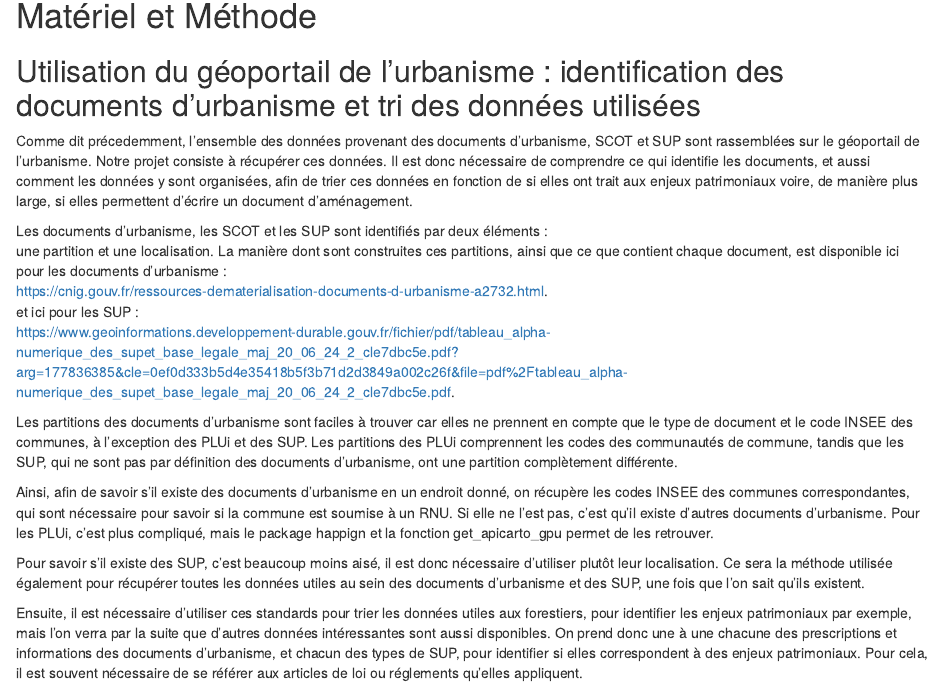
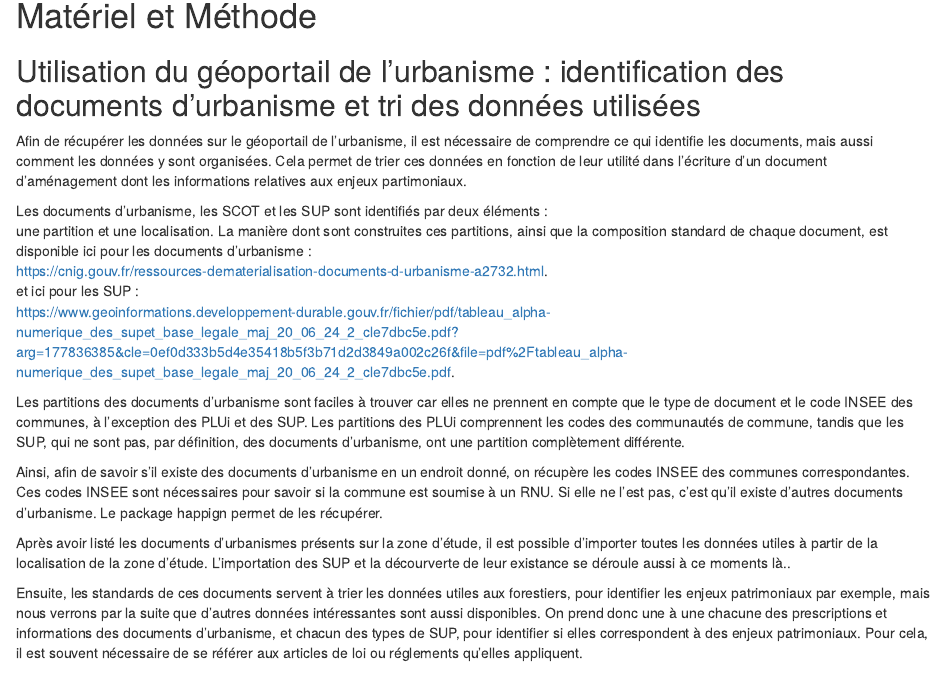
Before and after one commit to Sylv1-G/Module-R-Projet-3, an R Markdown document (rapport-enjeux-patrimoniaux.rmd): the page in a window 1100 px wide, from 2490 px down. Rendered offline with R 4.5, knitr and Pandoc, with nearby package versions; some code elsewhere in the file could not run offline.

Commit message:
Mise a jour methodo

```diff
--- a/rapport-enjeux-patrimoniaux.rmd
+++ b/rapport-enjeux-patrimoniaux.rmd
@@ -54,18 +54,13 @@ La nécessité de s'intéresser aux enjeux patrimoniaux pousse à automatiser l'
 
 ## Utilisation du géoportail de l'urbanisme : identification des documents d'urbanisme et tri des données utilisées
 
-Comme dit précedemment, l'ensemble des données provenant des documents
-d'urbanisme, SCOT et SUP sont rassemblées sur le géoportail de l'urbanisme.
-Notre projet consiste à récupérer ces données. Il est donc nécessaire
-de comprendre ce qui identifie les documents, et aussi comment les données y
-sont organisées, afin de trier ces données en fonction de si elles ont trait aux
-enjeux patrimoniaux voire, de manière plus large, si elles permettent d'écrire
-un document d'aménagement.
+Afin de récupérer les données sur le géoportail de l'urbanisme, il est nécessaire
+de comprendre ce qui identifie les documents, mais aussi comment les données y
+sont organisées. Cela permet de trier ces données en fonction de leur utilité dans l'écriture d'un document d'aménagement dont les informations relatives aux enjeux partimoniaux.
 
 Les documents d'urbanisme, les SCOT et les SUP sont identifiés par deux éléments :
 une partition et une localisation.
-La manière dont sont construites ces partitions, ainsi que ce que
-contient chaque document, est disponible ici pour les documents d'urbanisme :
+La manière dont sont construites ces partitions, ainsi que la composition standard de chaque document, est disponible ici pour les documents d'urbanisme :
 https://cnig.gouv.fr/ressources-dematerialisation-documents-d-urbanisme-a2732.html.
 et ici pour les SUP :
 https://www.geoinformations.developpement-durable.gouv.fr/fichier/pdf/tableau_alpha-numerique_des_supet_base_legale_maj_20_06_24_2_cle7dbc5e.pdf?arg=177836385&cle=0ef0d333b5d4e35418b5f3b71d2d3849a002c26f&file=pdf%2Ftableau_alpha-numerique_des_supet_base_legale_maj_20_06_24_2_cle7dbc5e.pdf.
@@ -74,24 +69,19 @@ Les partitions des documents d'urbanisme sont faciles à trouver
 car elles ne prennent en compte que le type de document et le code INSEE des
 communes, à l'exception des PLUi et des SUP. Les partitions des PLUi
 comprennent les codes des communautés de commune, tandis que les SUP, qui ne
-sont pas par définition des documents d'urbanisme, ont une partition
+sont pas, par définition, des documents d'urbanisme, ont une partition
 complètement différente.
 
 Ainsi, afin de savoir s'il existe des documents d'urbanisme en un
-endroit donné, on récupère les codes INSEE des communes correspondantes, qui
-sont nécessaire pour savoir si la commune est soumise à un RNU. Si elle ne l'est
-pas, c'est qu'il existe d'autres documents d'urbanisme. Pour les PLUi, c'est
-plus compliqué, mais le package happign et la fonction get_apicarto_gpu permet
-de les retrouver.
+endroit donné, on récupère les codes INSEE des communes correspondantes. Ces codes INSEE
+sont nécessaires pour savoir si la commune est soumise à un RNU. Si elle ne l'est
+pas, c'est qu'il existe d'autres documents d'urbanisme. Le package happign permet de les récupérer.
 
-Pour savoir s'il existe des SUP, c'est beaucoup moins aisé, il est donc
-nécessaire d'utiliser plutôt leur localisation. Ce sera la méthode utilisée
-également pour récupérer toutes les données utiles au sein des documents
-d'urbanisme et des SUP, une fois que l'on sait qu'ils existent.
+Après avoir listé les documents d'urbanismes présents sur la zone d'étude, il est possible d'importer toutes les données utiles à partir de la localisation de la zone d'étude. L'importation des SUP et la décourverte de leur existance se déroule aussi à ce moments là..
 
-Ensuite, il est nécessaire d'utiliser ces standards pour trier
+Ensuite, les standards de ces documents servent à trier
 les données utiles aux forestiers, pour identifier les enjeux patrimoniaux par
-exemple, mais l'on verra par la suite que d'autres données intéressantes sont
+exemple, mais nous verrons par la suite que d'autres données intéressantes sont
 aussi disponibles. On prend donc une à une chacune des prescriptions et
 informations des documents d'urbanisme, et chacun des types de SUP, pour
 identifier si elles correspondent à des enjeux patrimoniaux. Pour cela, il est
```
